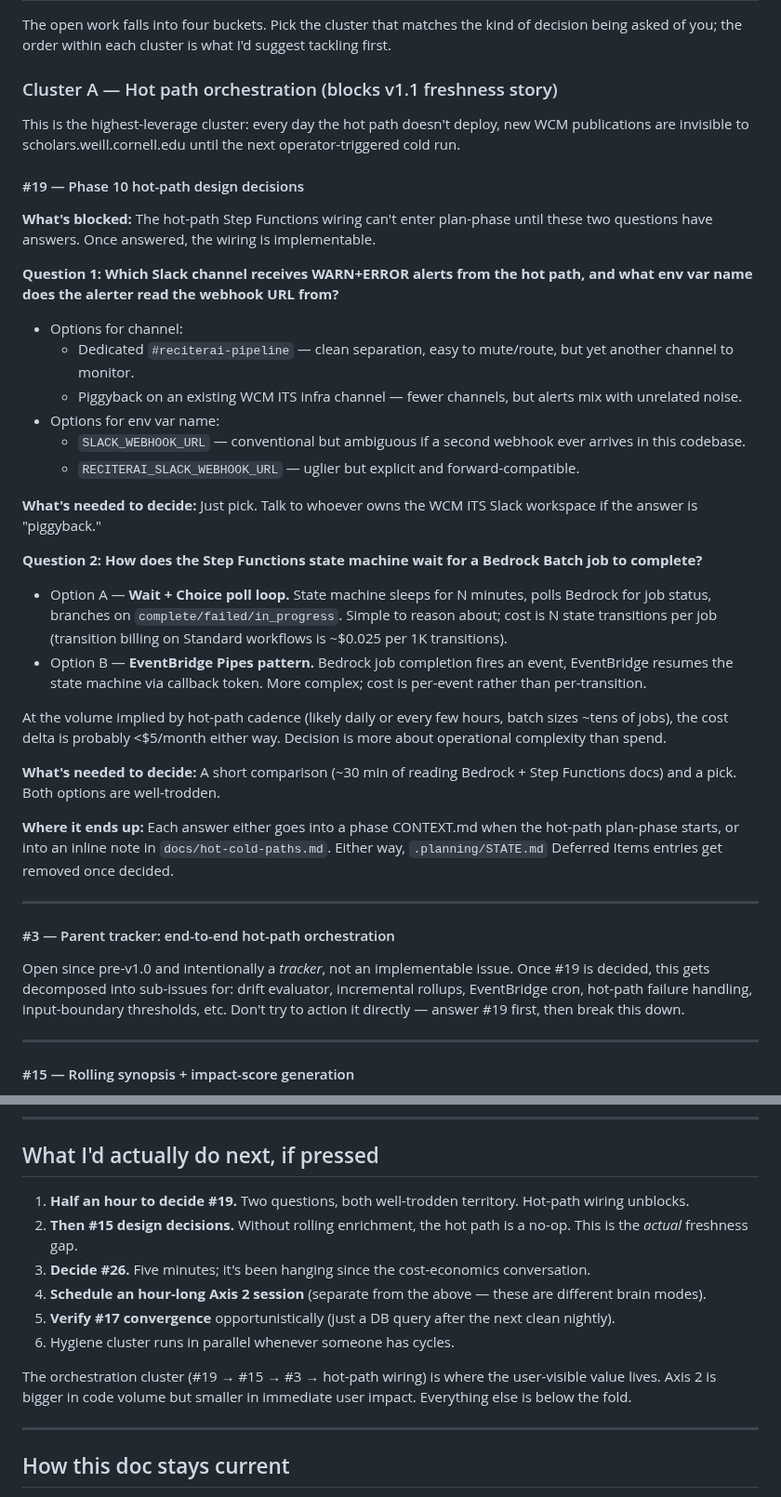
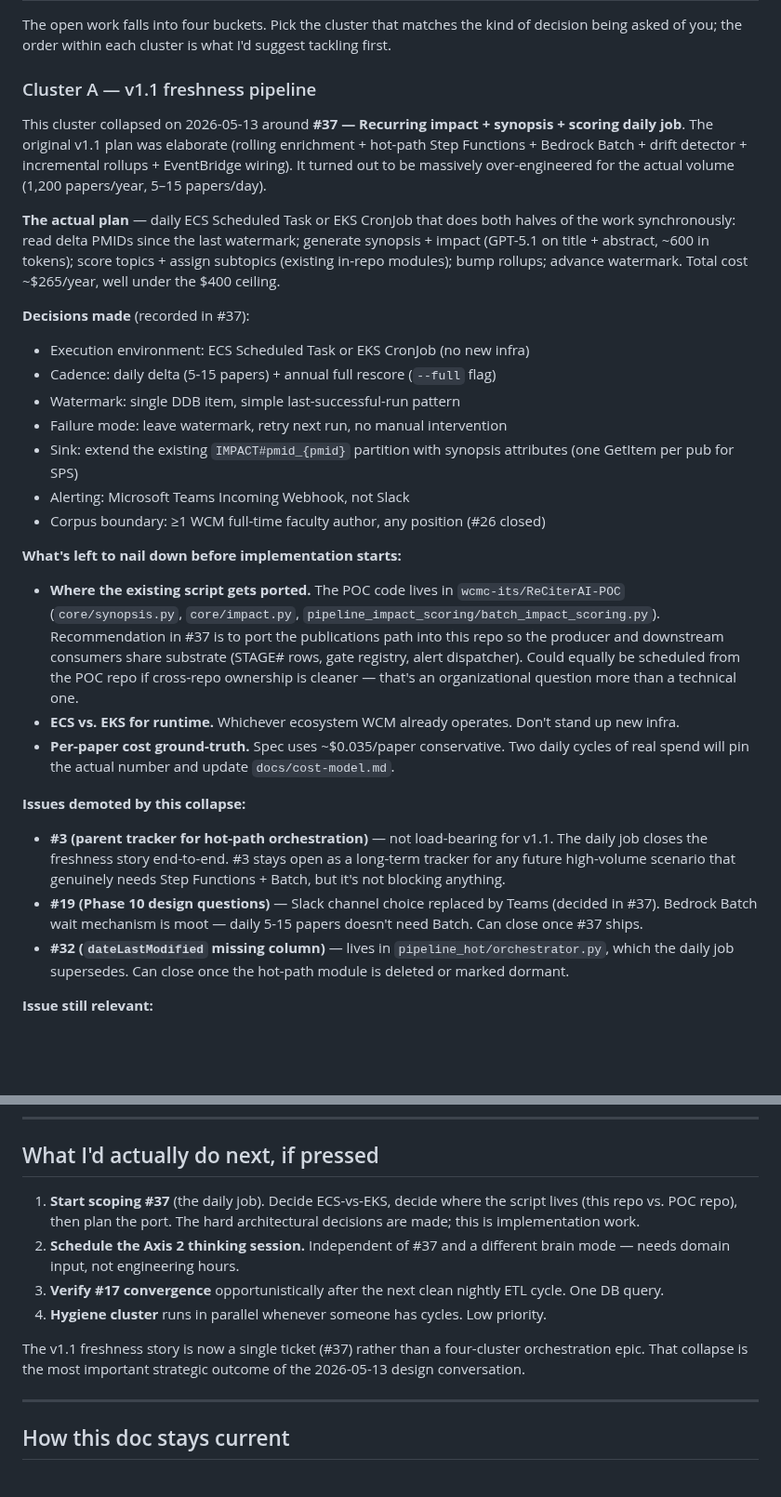
Before and after one commit to wcmc-its/ReciterAI, a Markdown page: docs/open-questions.md, 2 parts joined by grey strips. Shown at 93% size. Rendered like a GitHub page; blank space fills up the shorter version.

```diff
--- a/docs/open-questions.md
+++ b/docs/open-questions.md
@@ -51,43 +51,33 @@ There are two execution modes:
 
 The open work falls into four buckets. Pick the cluster that matches the kind of decision being asked of you; the order within each cluster is what I'd suggest tackling first.
 
-### Cluster A — Hot path orchestration (blocks v1.1 freshness story)
+### Cluster A — v1.1 freshness pipeline
 
-This is the highest-leverage cluster: every day the hot path doesn't deploy, new WCM publications are invisible to scholars.weill.cornell.edu until the next operator-triggered cold run.
+This cluster collapsed on 2026-05-13 around **#37 — Recurring impact + synopsis + scoring daily job**. The original v1.1 plan was elaborate (rolling enrichment + hot-path Step Functions + Bedrock Batch + drift detector + incremental rollups + EventBridge wiring). It turned out to be massively over-engineered for the actual volume (1,200 papers/year, 5–15 papers/day).
 
-#### #19 — Phase 10 hot-path design decisions
+**The actual plan** — daily ECS Scheduled Task or EKS CronJob that does both halves of the work synchronously: read delta PMIDs since the last watermark; generate synopsis + impact (GPT-5.1 on title + abstract, ~600 in tokens); score topics + assign subtopics (existing in-repo modules); bump rollups; advance watermark. Total cost ~$265/year, well under the $400 ceiling.
 
-**What's blocked:** The hot-path Step Functions wiring can't enter plan-phase until these two questions have answers. Once answered, the wiring is implementable.
+**Decisions made** (recorded in #37):
 
-**Question 1: Which Slack channel receives WARN+ERROR alerts from the hot path, and what env var name does the alerter read the webhook URL from?**
+- Execution environment: ECS Scheduled Task or EKS CronJob (no new infra)
+- Cadence: daily delta (5-15 papers) + annual full rescore (`--full` flag)
+- Watermark: single DDB item, simple last-successful-run pattern
+- Failure mode: leave watermark, retry next run, no manual intervention
+- Sink: extend the existing `IMPACT#pmid_{pmid}` partition with synopsis attributes (one GetItem per pub for SPS)
+- Alerting: Microsoft Teams Incoming Webhook, not Slack
+- Corpus boundary: ≥1 WCM full-time faculty author, any position (#26 closed)
 
-- Options for channel:
-  - Dedicated `#reciterai-pipeline` — clean separation, easy to mute/route, but yet another channel to monitor.
-  - Piggyback on an existing WCM ITS infra channel — fewer channels, but alerts mix with unrelated noise.
-- Options for env var name:
-  - `SLACK_WEBHOOK_URL` — conventional but ambiguous if a second webhook ever arrives in this codebase.
-  - `RECITERAI_SLACK_WEBHOOK_URL` — uglier but explicit and forward-compatible.
+**What's left to nail down before implementation starts:**
 
-**What's needed to decide:** Just pick. Talk to whoever owns the WCM ITS Slack workspace if the answer is "piggyback."
+- **Where the existing script gets ported.** The POC code lives in `wcmc-its/ReCiterAI-POC` (`core/synopsis.py`, `core/impact.py`, `pipeline_impact_scoring/batch_impact_scoring.py`). Recommendation in #37 is to port the publications path into this repo so the producer and downstream consumers share substrate (STAGE# rows, gate registry, alert dispatcher). Could equally be scheduled from the POC repo if cross-repo ownership is cleaner — that's an organizational question more than a technical one.
+- **ECS vs. EKS for runtime.** Whichever ecosystem WCM already operates. Don't stand up new infra.
+- **Per-paper cost ground-truth.** Spec uses ~$0.035/paper conservative. Two daily cycles of real spend will pin the actual number and update `docs/cost-model.md`.
 
-**Question 2: How does the Step Functions state machine wait for a Bedrock Batch job to complete?**
+**Issues demoted by this collapse:**
 
-- Option A — **Wait + Choice poll loop.** State machine sleeps for N minutes, polls Bedrock for job status, branches on `complete/failed/in_progress`. Simple to reason about; cost is N state transitions per job (transition billing on Standard workflows is ~$0.025 per 1K transitions).
-- Option B — **EventBridge Pipes pattern.** Bedrock job completion fires an event, EventBridge resumes the state machine via callback token. More complex; cost is per-event rather than per-transition.
+- **#3 (parent tracker for hot-path orchestration)** — not load-bearing for v1.1. The daily job closes the freshness story end-to-end. #3 stays open as a long-term tracker for any future high-volume scenario that genuinely needs Step Functions + Batch, but it's not blocking anything.
+- **#19 (Phase 10 design questions)** — Slack channel choice replaced by Teams (decided in #37). Bedrock Batch wait mechanism is moot — daily 5-15 papers doesn't need Batch. Can close once #37 ships.
+- **#32 (`dateLastModified` missing column)** — lives in `pipeline_hot/orchestrator.py`, which the daily job supersedes. Can close once the hot-path module is deleted or marked dormant.
 
-At the volume implied by hot-path cadence (likely daily or every few hours, batch sizes ~tens of jobs), the cost delta is probably <$5/month either way. Decision is more about operational complexity than spend.
+**Issue still relevant:**
 
-**What's needed to decide:** A short comparison (~30 min of reading Bedrock + Step Functions docs) and a pick. Both options are well-trodden.
-
-**Where it ends up:** Each answer either goes into a phase CONTEXT.md when the hot-path plan-phase starts, or into an inline note in `docs/hot-cold-paths.md`. Either way, `.planning/STATE.md` Deferred Items entries get removed once decided.
-
----
-
-#### #3 — Parent tracker: end-to-end hot-path orchestration
-
-Open since pre-v1.0 and intentionally a *tracker*, not an implementable issue. Once #19 is decided, this gets decomposed into sub-issues for: drift evaluator, incremental rollups, EventBridge cron, hot-path failure handling, input-boundary thresholds, etc. Don't try to action it directly — answer #19 first, then break this down.
-
----
-
-#### #15 — Rolling synopsis + impact-score generation
-
@@ -182,14 +137,12 @@ These don't need design input from you. They're queued for whenever someone has
 
 ## What I'd actually do next, if pressed
 
-1. **Half an hour to decide #19.** Two questions, both well-trodden territory. Hot-path wiring unblocks.
-2. **Then #15 design decisions.** Without rolling enrichment, the hot path is a no-op. This is the *actual* freshness gap.
-3. **Decide #26.** Five minutes; it's been hanging since the cost-economics conversation.
-4. **Schedule an hour-long Axis 2 session** (separate from the above — these are different brain modes).
-5. **Verify #17 convergence** opportunistically (just a DB query after the next clean nightly).
-6. Hygiene cluster runs in parallel whenever someone has cycles.
+1. **Start scoping #37** (the daily job). Decide ECS-vs-EKS, decide where the script lives (this repo vs. POC repo), then plan the port. The hard architectural decisions are made; this is implementation work.
+2. **Schedule the Axis 2 thinking session.** Independent of #37 and a different brain mode — needs domain input, not engineering hours.
+3. **Verify #17 convergence** opportunistically after the next clean nightly ETL cycle. One DB query.
+4. **Hygiene cluster** runs in parallel whenever someone has cycles. Low priority.
 
-The orchestration cluster (#19 → #15 → #3 → hot-path wiring) is where the user-visible value lives. Axis 2 is bigger in code volume but smaller in immediate user impact. Everything else is below the fold.
+The v1.1 freshness story is now a single ticket (#37) rather than a four-cluster orchestration epic. That collapse is the most important strategic outcome of the 2026-05-13 design conversation.
 
 ---
 
```
Also changed, not shown: other parts of docs/open-questions.md (+2 -37 lines), docs/cost-model.md (+18 -11 lines).
